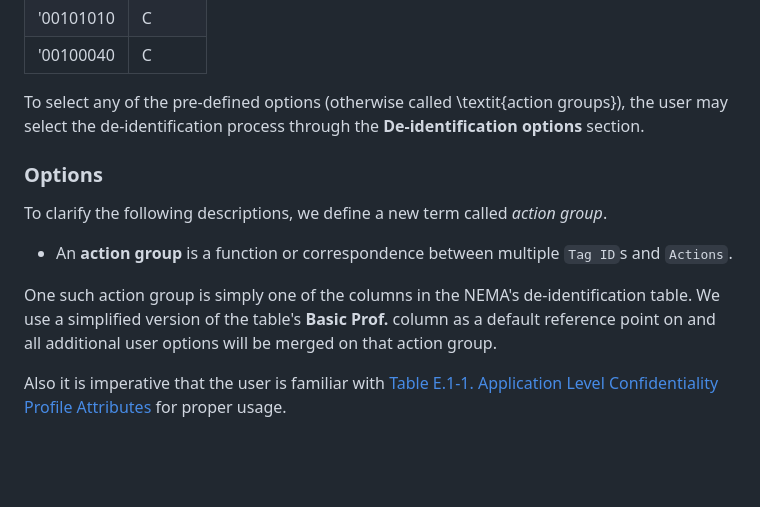
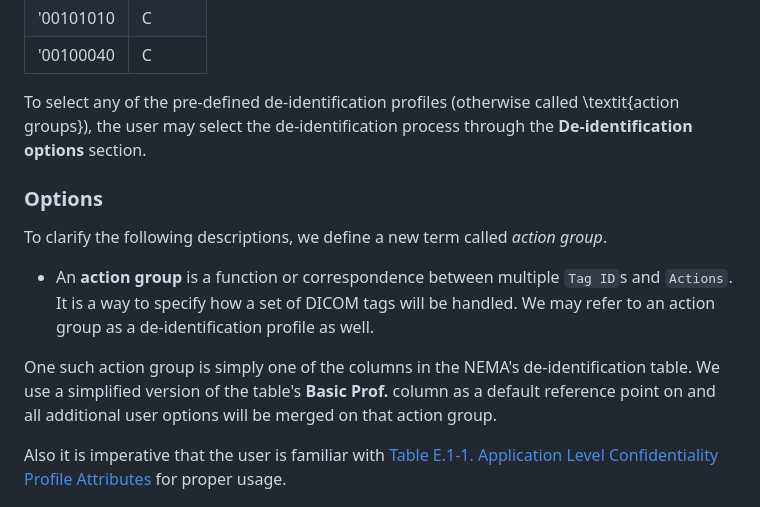
Before and after one commit to valab-certh/meddisc, a Markdown page: README.md, the part around the change. GitHub-like rendering; blank space fills up the shorter version.

```diff
--- a/README.md
+++ b/README.md
@@ -41,17 +41,17 @@ In case the end-user wants to tailor their own de-identification process, they c
 | '00101010 | C      |
 | '00100040 | C      |
 
-To select any of the pre-defined options (otherwise called \textit{action groups}), the user may select the de-identification process through the **De-identification options** section.
+To select any of the pre-defined de-identification profiles (otherwise called \textit{action groups}), the user may select the de-identification process through the **De-identification options** section.
 
 ### Options
 
 To clarify the following descriptions, we define a new term called *action group*.
 
-- An **action group** is a function or correspondence between multiple `Tag ID`s and `Actions`.
+- An **action group** is a function or correspondence between multiple `Tag ID`s and `Actions`. It is a way to specify how a set of DICOM tags will be handled. We may refer to an action group as a de-identification profile as well.
 
 One such action group is simply one of the columns in the NEMA's de-identification table. We use a simplified version of the table's **Basic Prof.** column as a default reference point on and all additional user options will be merged on that action group.
 
-Also it is imperative that the user is familiar with [ Table E.1-1. Application Level Confidentiality Profile Attributes](https://dicom.nema.org/medical/dicom/current/output/chtml/part15/chapter_e.html) for proper usage.
+Also it is imperative that the user is familiar with [Table E.1-1. Application Level Confidentiality Profile Attributes](https://dicom.nema.org/medical/dicom/current/output/chtml/part15/chapter_e.html) for proper usage.
 
 ![](./readme_content/fig2.png)
 
```
